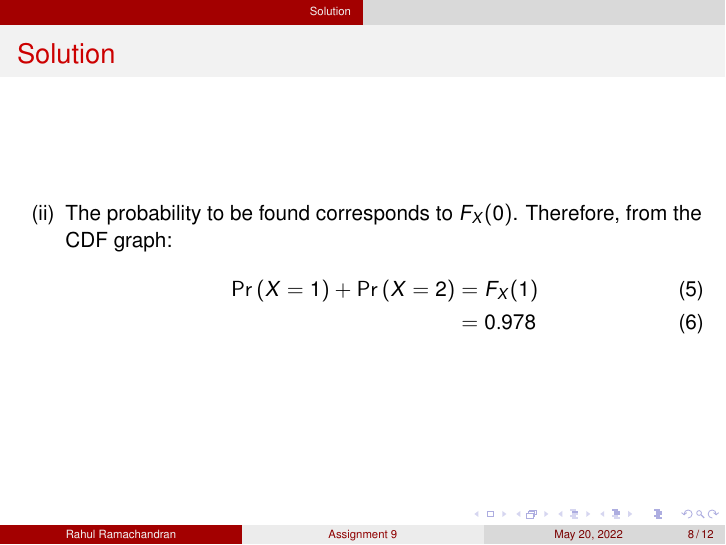
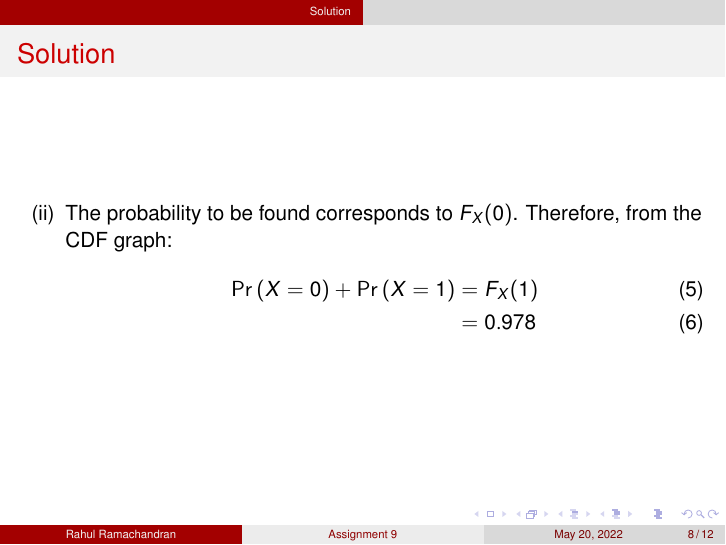
Before and after one commit to Rahuboy/AI1110, LaTeX slides (Assignment9/main.tex): page 8 of 12. Compiled offline with pdfLaTeX.

Commit message:
Update main.tex

```diff
--- a/Assignment9/main.tex
+++ b/Assignment9/main.tex
@@ -166,7 +166,7 @@ The values of $i$ can be substituted in the above equation, and the obtained val
   \setcounter{enumi}{1}
 \item The probability to be found corresponds to $F_X(0)$. Therefore, from the CDF graph:
 \begin{align}
-    \pr{X=1}+\pr{X=2} &=F_X(1) \\
+    \pr{X=0}+\pr{X=1} &=F_X(1) \\
              &= 0.978
 \end{align}
 \end{enumerate}
```
